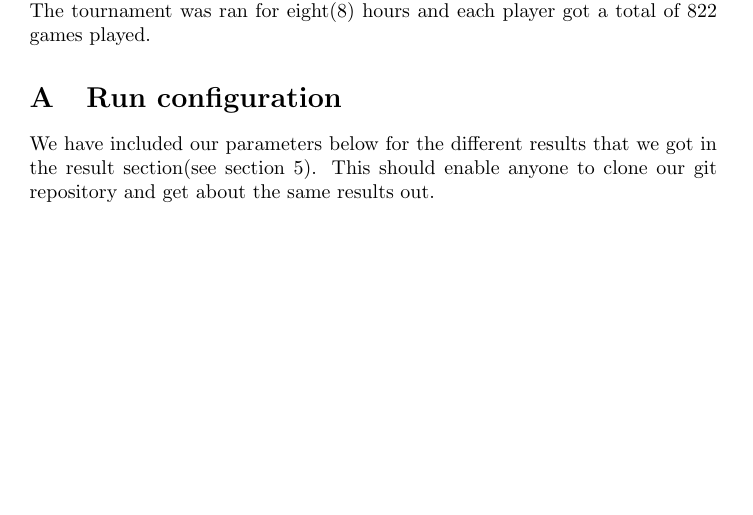
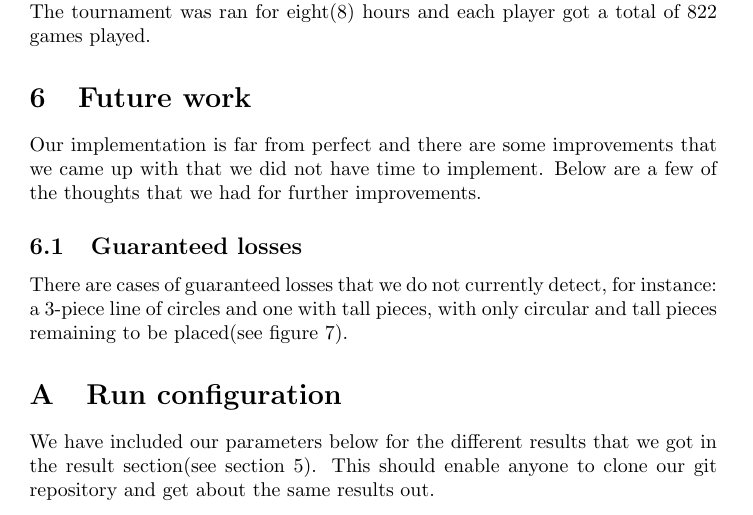
Before and after one commit to nordmoen/IT3105-quarto, a LaTeX paper (doc/report.tex, which reads doc/future.tex): part of page 10 of 11, cut so that both start at the same text, the shorter picture padded with empty space. Compiled offline with pdfLaTeX.

Commit message:
Added future work to the report and added some more text

```diff
--- a/doc/future.tex
+++ b/doc/future.tex
@@ -1,4 +1,9 @@
 \section{Future work}\label{future work}
+Our implementation is far from perfect and there are some improvements
+that we came up with that we did not have time to implement. Below
+are a few of the thoughts that we had for further improvements.
 
 \subsection{Guaranteed losses}
-There are cases of guaranteed losses that we do not currently detect, for instance: a 3-piece line of circles and one with tall pieces, with only circular and tall pieces remaining to be placed.
+There are cases of guaranteed losses that we do not currently detect, for
+instance: a 3-piece line of circles and one with tall pieces, with only
+circular and tall pieces remaining to be placed(see figure \ref{fig:gloss2}).
```
Also changed, not shown: doc/report.tex (+1 -1 lines), doc/future.tex (7 more changed lines).
